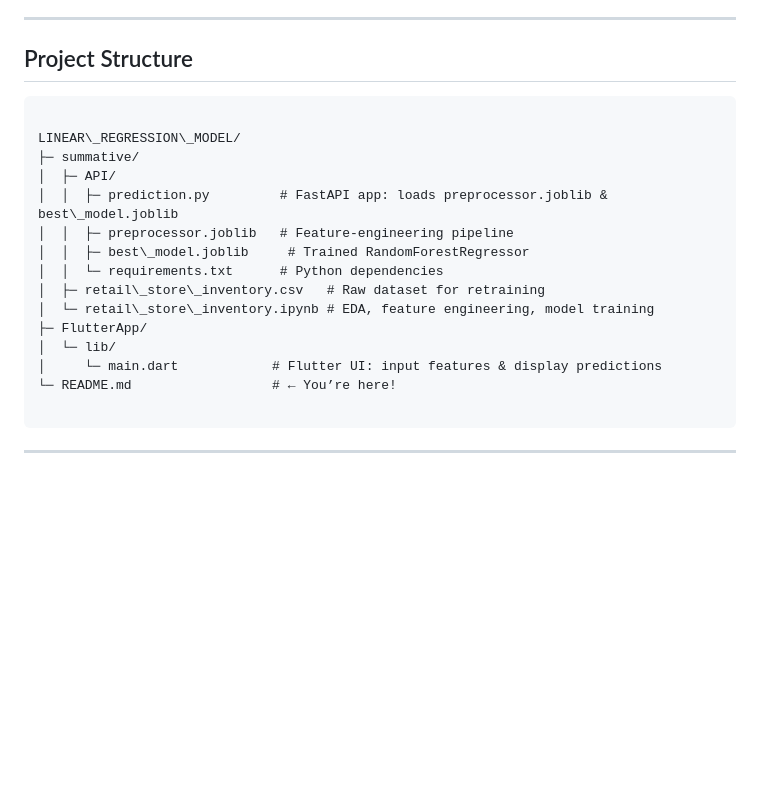
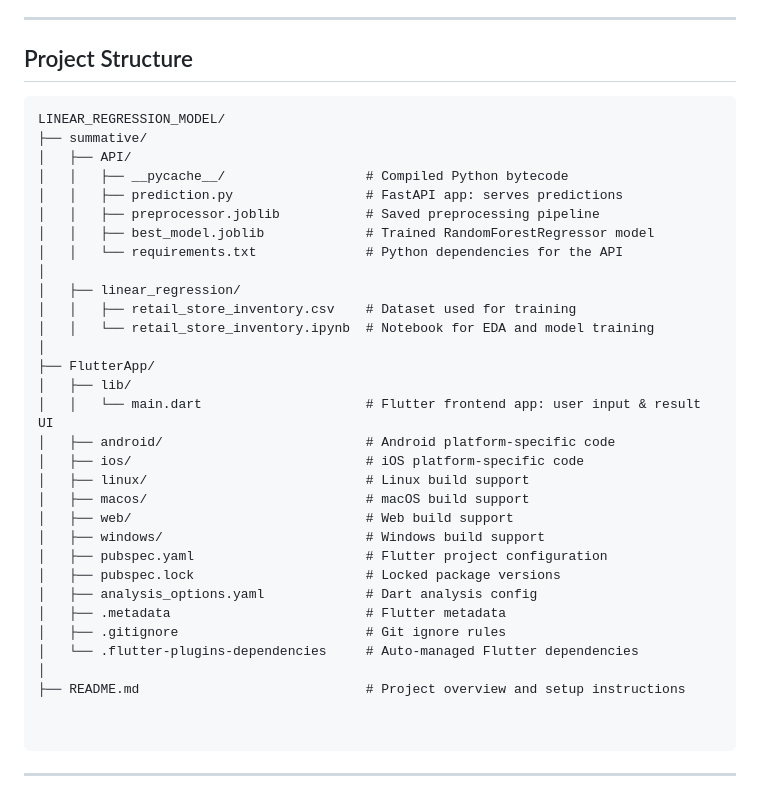
Before and after one commit to Solomon-the-octave/retail_store_model, a Markdown page: README.md, the part around the change. Drawn GitHub-style; blank space fills up the shorter version.

````diff
--- a/README.md
+++ b/README.md
@@ -52,20 +52,37 @@ This synthetic dataset contains over 73 000 daily records across multiple stor
 
 ##  Project Structure
 ```
+LINEAR_REGRESSION_MODEL/
+├── summative/
+│   ├── API/
+│   │   ├── __pycache__/                  # Compiled Python bytecode
+│   │   ├── prediction.py                 # FastAPI app: serves predictions
+│   │   ├── preprocessor.joblib           # Saved preprocessing pipeline
+│   │   ├── best_model.joblib             # Trained RandomForestRegressor model
+│   │   └── requirements.txt              # Python dependencies for the API
+│
+│   ├── linear_regression/
+│   │   ├── retail_store_inventory.csv    # Dataset used for training
+│   │   └── retail_store_inventory.ipynb  # Notebook for EDA and model training
+│
+├── FlutterApp/
+│   ├── lib/
+│   │   └── main.dart                     # Flutter frontend app: user input & result UI
+│   ├── android/                          # Android platform-specific code
+│   ├── ios/                              # iOS platform-specific code
+│   ├── linux/                            # Linux build support
+│   ├── macos/                            # macOS build support
+│   ├── web/                              # Web build support
+│   ├── windows/                          # Windows build support
+│   ├── pubspec.yaml                      # Flutter project configuration
+│   ├── pubspec.lock                      # Locked package versions
+│   ├── analysis_options.yaml             # Dart analysis config
+│   ├── .metadata                         # Flutter metadata
+│   ├── .gitignore                        # Git ignore rules
+│   └── .flutter-plugins-dependencies     # Auto-managed Flutter dependencies
+│
+├── README.md                             # Project overview and setup instructions
 
-LINEAR\_REGRESSION\_MODEL/
-├─ summative/
-│  ├─ API/
-│  │  ├─ prediction.py         # FastAPI app: loads preprocessor.joblib & best\_model.joblib
-│  │  ├─ preprocessor.joblib   # Feature‑engineering pipeline
-│  │  ├─ best\_model.joblib     # Trained RandomForestRegressor
-│  │  └─ requirements.txt      # Python dependencies
-│  ├─ retail\_store\_inventory.csv   # Raw dataset for retraining
-│  └─ retail\_store\_inventory.ipynb # EDA, feature engineering, model training
-├─ FlutterApp/
-│  └─ lib/
-│     └─ main.dart            # Flutter UI: input features & display predictions
-└─ README.md                  # ← You’re here!
 
 ```
 
````
